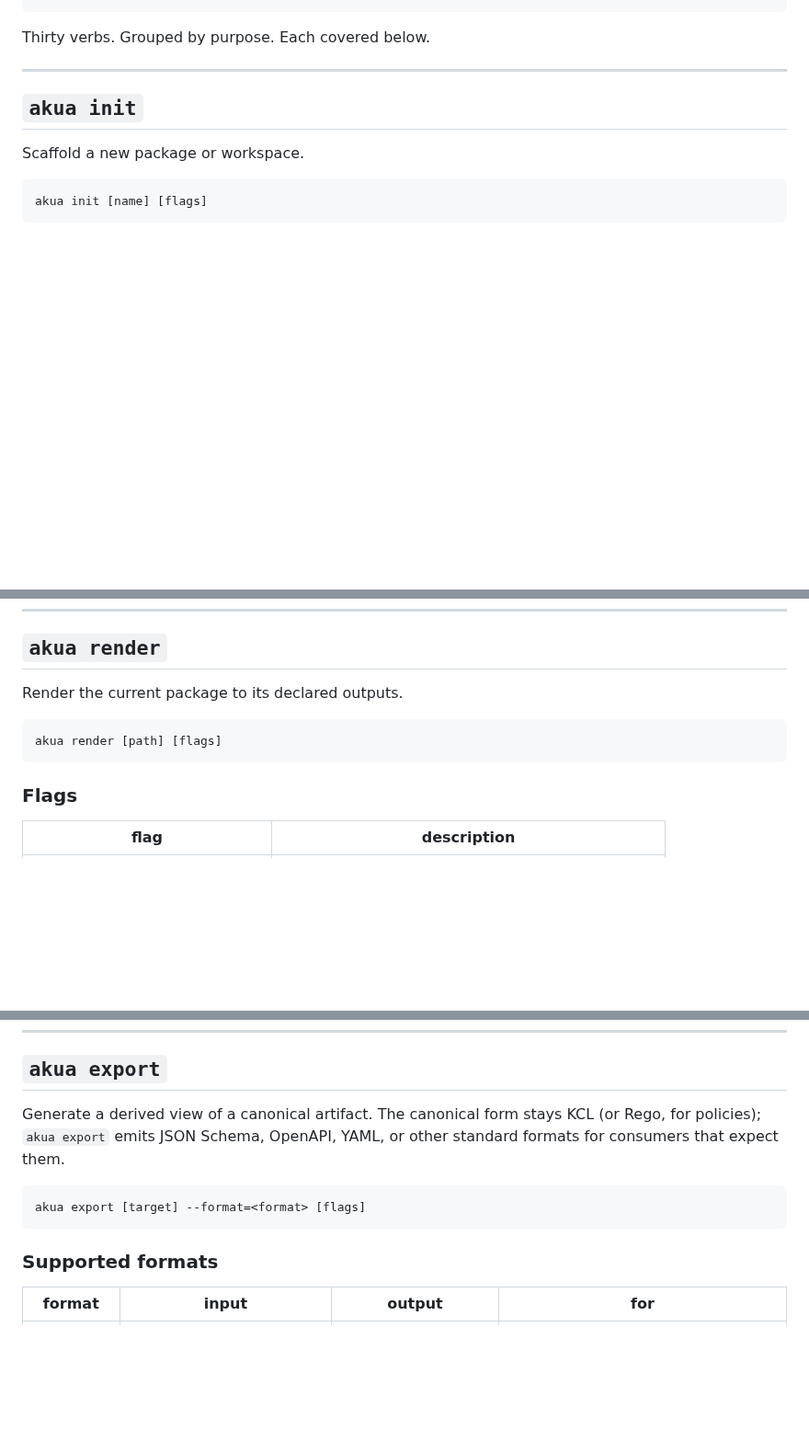
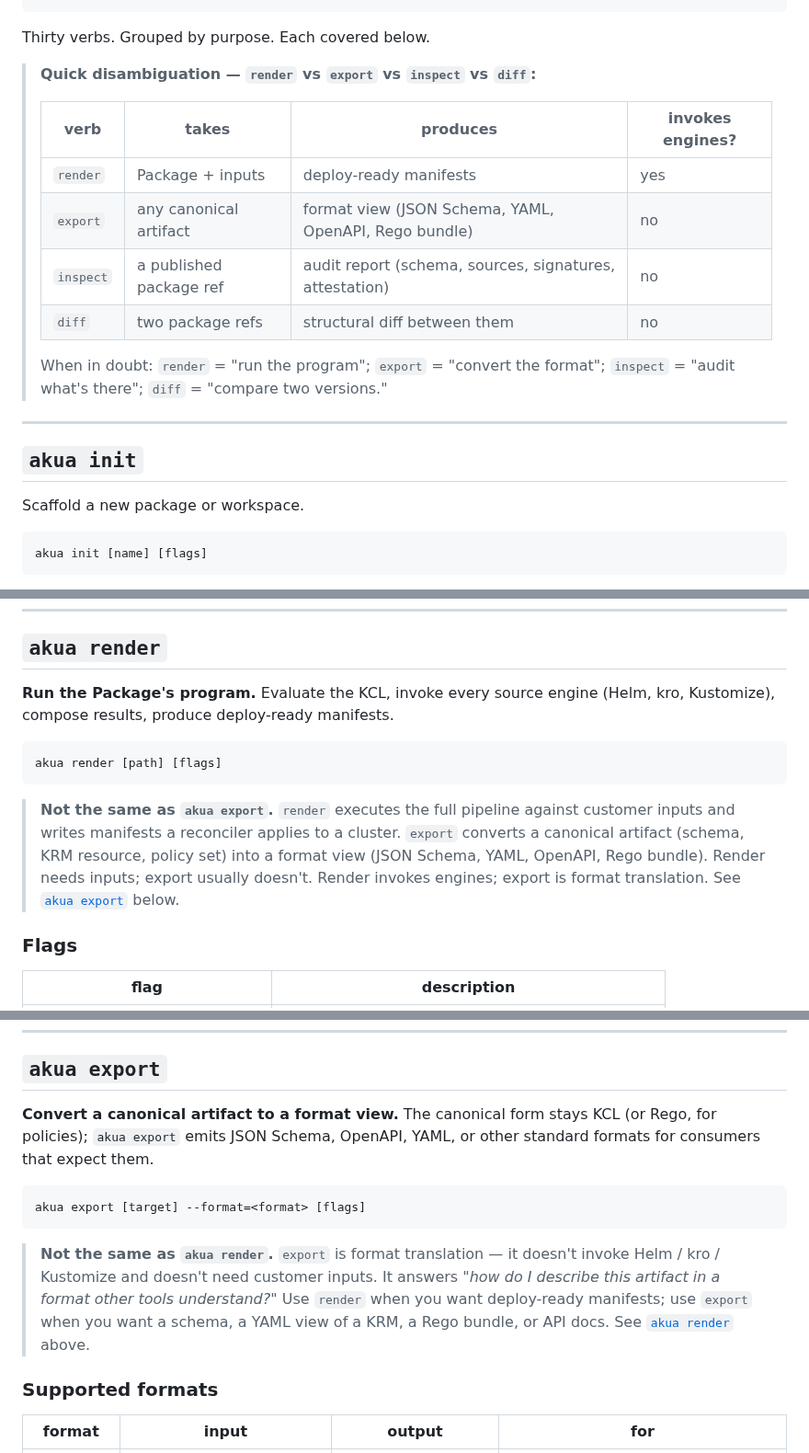
Before and after one commit to cnap-tech/akua, a Markdown page: docs/cli.md, 3 parts joined by grey strips. Shown at 92% size. Drawn GitHub-style; blank space fills up the shorter version.

````diff
--- a/docs/cli.md
+++ b/docs/cli.md
@@ -68,6 +68,17 @@ akua eval
 ```
 
 Thirty verbs. Grouped by purpose. Each covered below.
+
+> **Quick disambiguation — `render` vs `export` vs `inspect` vs `diff`:**
+>
+> | verb | takes | produces | invokes engines? |
+> |---|---|---|---|
+> | `render` | Package + inputs | deploy-ready manifests | yes |
+> | `export` | any canonical artifact | format view (JSON Schema, YAML, OpenAPI, Rego bundle) | no |
+> | `inspect` | a published package ref | audit report (schema, sources, signatures, attestation) | no |
+> | `diff` | two package refs | structural diff between them | no |
+>
+> When in doubt: `render` = "run the program"; `export` = "convert the format"; `inspect` = "audit what's there"; `diff` = "compare two versions."
 
 ---
 
@@ -234,11 +245,13 @@ Or on error:
 
 ## `akua render`
 
-Render the current package to its declared outputs.
+**Run the Package's program.** Evaluate the KCL, invoke every source engine (Helm, kro, Kustomize), compose results, produce deploy-ready manifests.
 
 ```
 akua render [path] [flags]
 ```
+
+> **Not the same as `akua export`.** `render` executes the full pipeline against customer inputs and writes manifests a reconciler applies to a cluster. `export` converts a canonical artifact (schema, KRM resource, policy set) into a format view (JSON Schema, YAML, OpenAPI, Rego bundle). Render needs inputs; export usually doesn't. Render invokes engines; export is format translation. See [`akua export`](#akua-export) below.
 
 ### Flags
 
@@ -457,11 +470,13 @@ akua inspect <ref> [flags]
 
 ## `akua export`
 
-Generate a derived view of a canonical artifact. The canonical form stays KCL (or Rego, for policies); `akua export` emits JSON Schema, OpenAPI, YAML, or other standard formats for consumers that expect them.
+**Convert a canonical artifact to a format view.** The canonical form stays KCL (or Rego, for policies); `akua export` emits JSON Schema, OpenAPI, YAML, or other standard formats for consumers that expect them.
 
 ```
 akua export [target] --format=<format> [flags]
 ```
+
+> **Not the same as `akua render`.** `export` is format translation — it doesn't invoke Helm / kro / Kustomize and doesn't need customer inputs. It answers *"how do I describe this artifact in a format other tools understand?"* Use `render` when you want deploy-ready manifests; use `export` when you want a schema, a YAML view of a KRM, a Rego bundle, or API docs. See [`akua render`](#akua-render) above.
 
 ### Supported formats
 
````
Also changed, not shown: docs/krm-vocabulary.md (+2 -0 lines), docs/package-format.md (+15 -6 lines).
